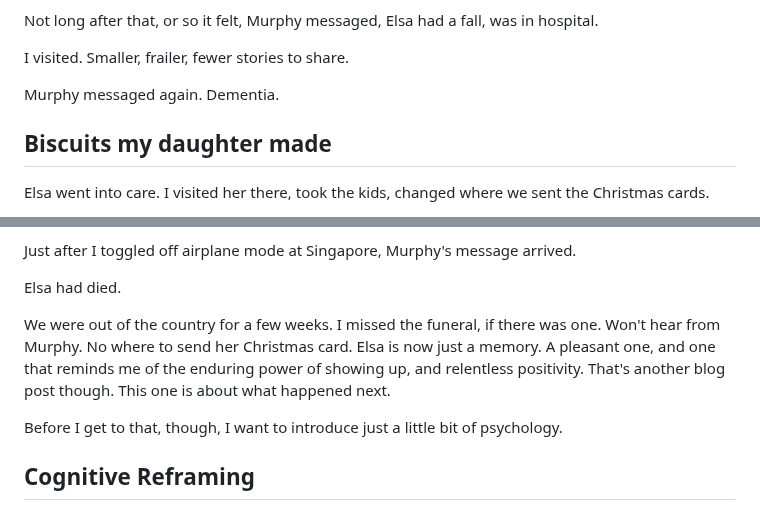
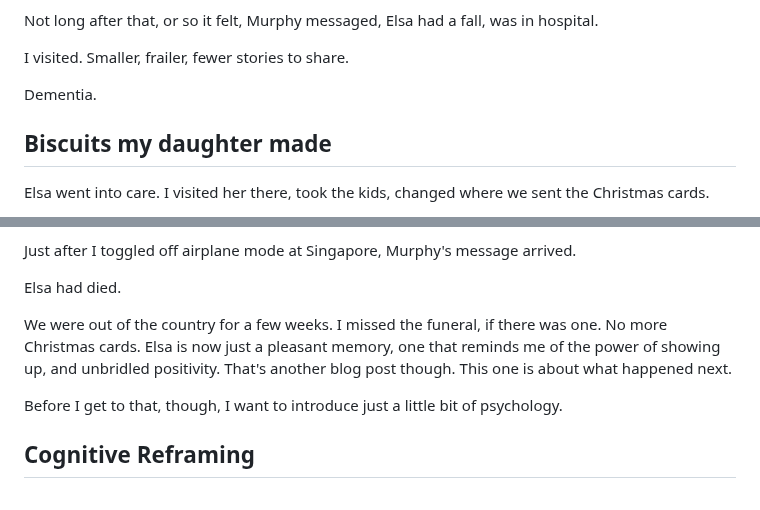
Before and after one commit to adrianparker/adrianparker.github.io, a Markdown page: content/posts/Cognitive-Reframing.md, 2 parts joined by grey strips. Drawn GitHub-style.

```diff
--- a/content/posts/Cognitive-Reframing.md
+++ b/content/posts/Cognitive-Reframing.md
@@ -86,7 +88,7 @@ Not long after that, or so it felt, Murphy messaged, Elsa had a fall, was in hos
 
 I visited. Smaller, frailer, fewer stories to share.
 
-Murphy messaged again. Dementia.
+Dementia.
 
 ## Biscuits my daughter made
 
@@ -102,7 +104,7 @@ Just after I toggled off airplane mode at Singapore, Murphy's message arrived.
 
 Elsa had died.
 
-We were out of the country for a few weeks. I missed the funeral, if there was one. Won't hear from Murphy. No where to send her Christmas card. Elsa is now just a memory. A pleasant one, and one that reminds me of the enduring power of showing up, and relentless positivity. That's another blog post though. This one is about what happened next.
+We were out of the country for a few weeks. I missed the funeral, if there was one. No more Christmas cards. Elsa is now just a pleasant memory, one that reminds me of the power of showing up, and unbridled positivity. That's another blog post though. This one is about what happened next.
 
 Before I get to that, though, I want to introduce just a little bit of psychology.
 
```
Also changed, not shown: other parts of content/posts/Cognitive-Reframing.md (+8 -6 lines).
